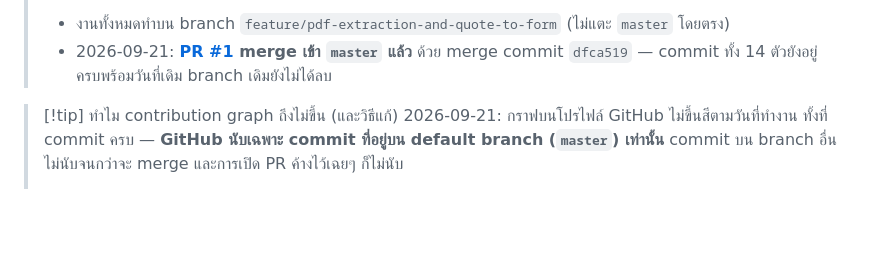
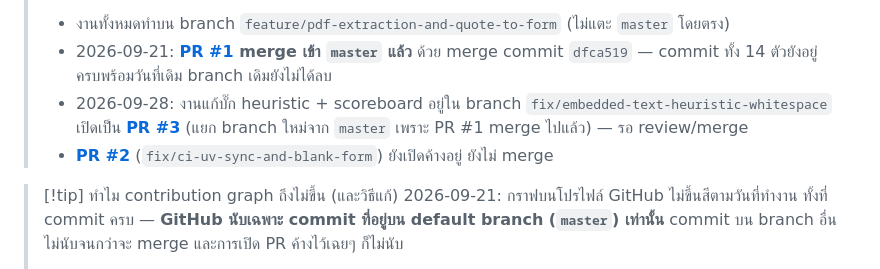
Before and after one commit to GUKT5982/my-agent-app, a Markdown page: PROGRESS.md, the part around the change. Rendered like a GitHub page; blank space fills up the shorter version.

Commit message:
Record where this fix lives and which PRs are still open

```diff
--- a/PROGRESS.md
+++ b/PROGRESS.md
@@ -77,6 +77,8 @@ tags:
 > [!success] Git / Pull Request
 > - งานทั้งหมดทำบน branch `feature/pdf-extraction-and-quote-to-form` (ไม่แตะ `master` โดยตรง)
 > - 2026-09-21: **[PR #1](https://github.com/GUKT5982/my-agent-app/pull/1) merge เข้า `master` แล้ว** ด้วย merge commit `dfca519` — commit ทั้ง 14 ตัวยังอยู่ครบพร้อมวันที่เดิม branch เดิมยังไม่ได้ลบ
+> - 2026-09-28: งานแก้บั๊ก heuristic + scoreboard อยู่ใน branch `fix/embedded-text-heuristic-whitespace` เปิดเป็น **[PR #3](https://github.com/GUKT5982/my-agent-app/pull/3)** (แยก branch ใหม่จาก `master` เพราะ PR #1 merge ไปแล้ว) — รอ review/merge
+> - **[PR #2](https://github.com/GUKT5982/my-agent-app/pull/2)** (`fix/ci-uv-sync-and-blank-form`) ยังเปิดค้างอยู่ ยังไม่ merge
 
 > [!tip] ทำไม contribution graph ถึงไม่ขึ้น (และวิธีแก้)
 > 2026-09-21: กราฟบนโปรไฟล์ GitHub ไม่ขึ้นสีตามวันที่ทำงาน ทั้งที่ commit ครบ — **GitHub นับเฉพาะ commit ที่อยู่บน default branch (`master`) เท่านั้น** commit บน branch อื่นไม่นับจนกว่าจะ merge และการเปิด PR ค้างไว้เฉยๆ ก็ไม่นับ
```
